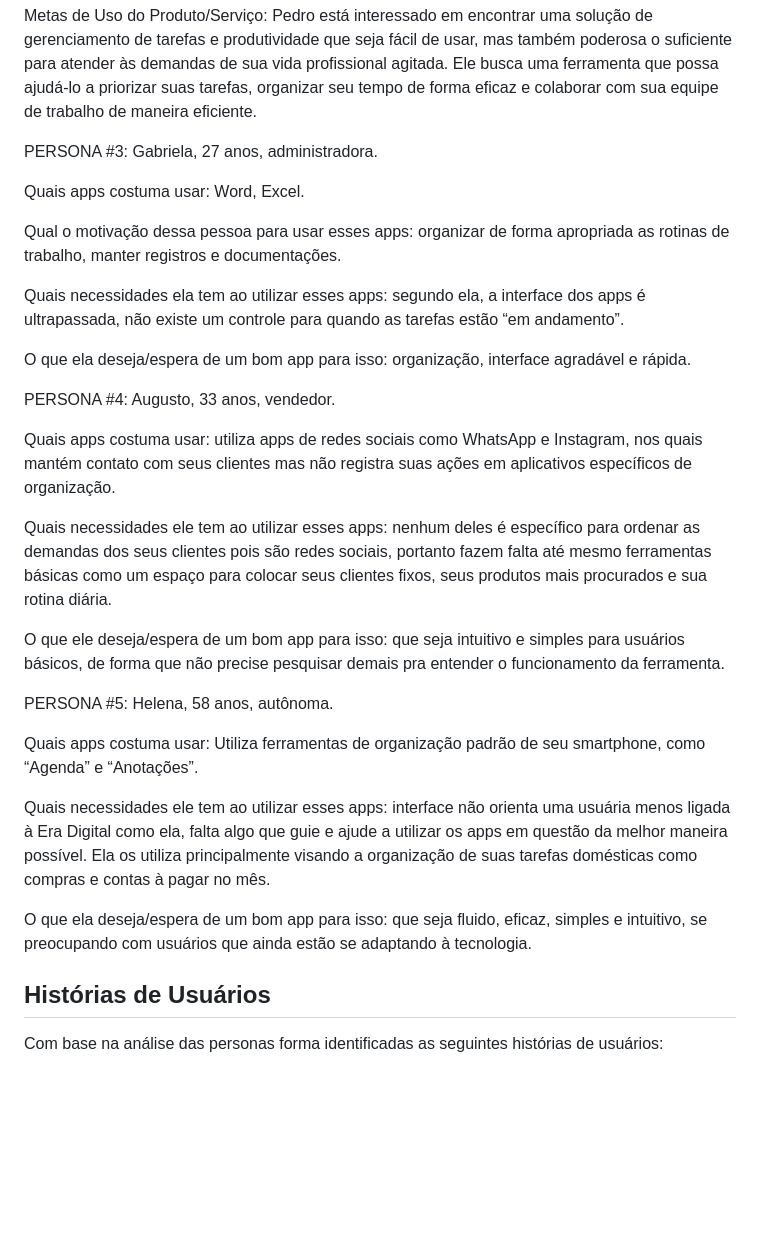
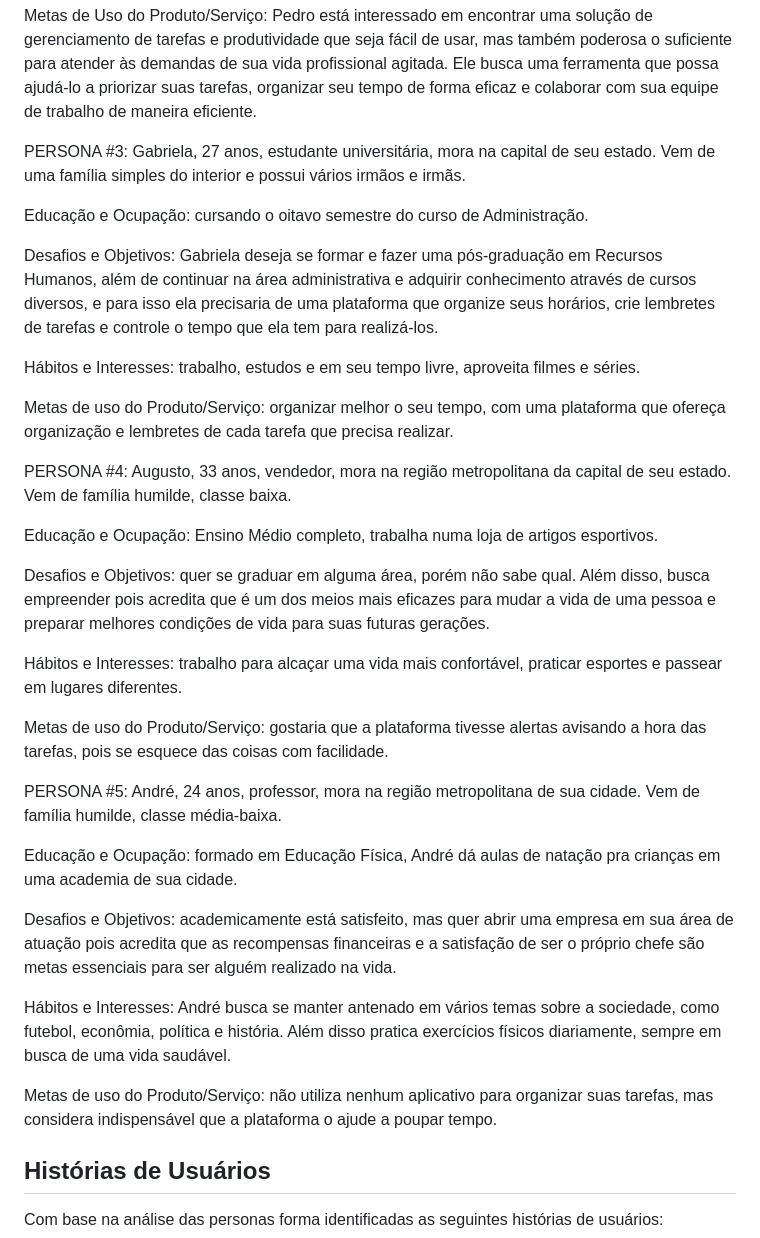
Before and after one commit to ICEI-PUC-Minas-PMV-ADS/pmv-ads-2024-1-e2-proj-int-t9-pmv-ads-2024-1-e2-proj-o-tarefario, a Markdown page: docs/02-Especificação do Projeto.md, the part around the change. Rendered like a GitHub page; blank space fills up the shorter version.

Commit message:
Atualiza personas #3, #4 e #5.

```diff
--- a/docs/02-Especificação do Projeto.md
+++ b/docs/02-Especificação do Projeto.md
@@ -28,31 +28,35 @@ Hábitos e Interesses: Pedro é um aficionado por tecnologia e está sempre em b
 
 Metas de Uso do Produto/Serviço: Pedro está interessado em encontrar uma solução de gerenciamento de tarefas e produtividade que seja fácil de usar, mas também poderosa o suficiente para atender às demandas de sua vida profissional agitada. Ele busca uma ferramenta que possa ajudá-lo a priorizar suas tarefas, organizar seu tempo de forma eficaz e colaborar com sua equipe de trabalho de maneira eficiente.
 
-PERSONA #3: Gabriela, 27 anos, administradora.
+PERSONA #3: Gabriela, 27 anos, estudante universitária, mora na capital de seu estado. Vem de uma família simples do interior e possui vários irmãos e irmãs.
 
-Quais apps costuma usar: Word, Excel.
+Educação e Ocupação: cursando o oitavo semestre do curso de Administração.
 
-Qual o motivação dessa pessoa para usar esses apps: organizar de forma apropriada as rotinas de trabalho, manter registros e documentações.
+Desafios e Objetivos: Gabriela deseja se formar e fazer uma pós-graduação em Recursos Humanos, além de continuar na área administrativa e adquirir conhecimento através de cursos diversos, e para isso ela precisaria de uma plataforma que organize seus horários, crie lembretes de tarefas e controle o tempo que ela tem para realizá-los.
 
-Quais necessidades ela tem ao utilizar esses apps: segundo ela, a interface dos apps é ultrapassada, não existe um controle para quando as tarefas estão “em andamento”.
+Hábitos e Interesses: trabalho, estudos e em seu tempo livre, aproveita filmes e séries.
 
-O que ela deseja/espera de um bom app para isso: organização, interface agradável e rápida.
+Metas de uso do Produto/Serviço: organizar melhor o seu tempo, com uma plataforma que ofereça organização e lembretes de cada tarefa que precisa realizar.
 
-PERSONA #4: Augusto, 33 anos, vendedor.
+PERSONA #4: Augusto, 33 anos, vendedor, mora na região metropolitana da capital de seu estado. Vem de família humilde, classe baixa.
 
-Quais apps costuma usar: utiliza apps de redes sociais como WhatsApp e Instagram, nos quais mantém contato com seus clientes mas não registra suas ações em aplicativos específicos de organização.
+Educação e Ocupação: Ensino Médio completo, trabalha numa loja de artigos esportivos.
 
-Quais necessidades ele tem ao utilizar esses apps: nenhum deles é específico para ordenar as demandas dos seus clientes pois são redes sociais, portanto fazem falta até mesmo ferramentas básicas como um espaço para colocar seus clientes fixos, seus produtos mais procurados e sua rotina diária.
+Desafios e Objetivos: quer se graduar em alguma área, porém não sabe qual. Além disso, busca empreender pois acredita que é um dos meios mais eficazes para mudar a vida de uma pessoa e preparar melhores condições de vida para suas futuras gerações.
 
-O que ele deseja/espera de um bom app para isso: que seja intuitivo e simples para usuários básicos, de forma que não precise pesquisar demais pra entender o funcionamento da ferramenta.
+Hábitos e Interesses: trabalho para alcaçar uma vida mais confortável, praticar esportes e passear em lugares diferentes.
 
-PERSONA #5: Helena, 58 anos, autônoma.
+Metas de uso do Produto/Serviço: gostaria que a plataforma tivesse alertas avisando a hora das tarefas, pois se esquece das coisas com facilidade.
 
-Quais apps costuma usar: Utiliza ferramentas de organização padrão de seu smartphone, como “Agenda” e “Anotações”.
+PERSONA #5: André, 24 anos, professor, mora na região metropolitana de sua cidade. Vem de família humilde, classe média-baixa.
 
-Quais necessidades ele tem ao utilizar esses apps: interface não orienta uma usuária menos ligada à Era Digital como ela, falta algo que guie e ajude a utilizar os apps em questão da melhor maneira possível. Ela os utiliza principalmente visando a organização de suas tarefas domésticas como compras e contas à pagar no mês.
+Educação e Ocupação: formado em Educação Física, André dá aulas de natação pra crianças em uma academia de sua cidade.
 
-O que ela deseja/espera de um bom app para isso: que seja fluido, eficaz, simples e intuitivo, se preocupando com usuários que ainda estão se adaptando à tecnologia.
+Desafios e Objetivos: academicamente está satisfeito, mas quer abrir uma empresa em sua área de atuação pois acredita que as recompensas financeiras e a satisfação de ser o próprio chefe são metas essenciais para ser alguém realizado na vida.
+
+Hábitos e Interesses: André busca se manter antenado em vários temas sobre a sociedade, como futebol, econômia, política e história. Além disso pratica exercícios físicos diariamente, sempre em busca de uma vida saudável.
+
+Metas de uso do Produto/Serviço: não utiliza nenhum aplicativo para organizar suas tarefas, mas considera indispensável que a plataforma o ajude a poupar tempo.
 
 ## Histórias de Usuários
 
```
